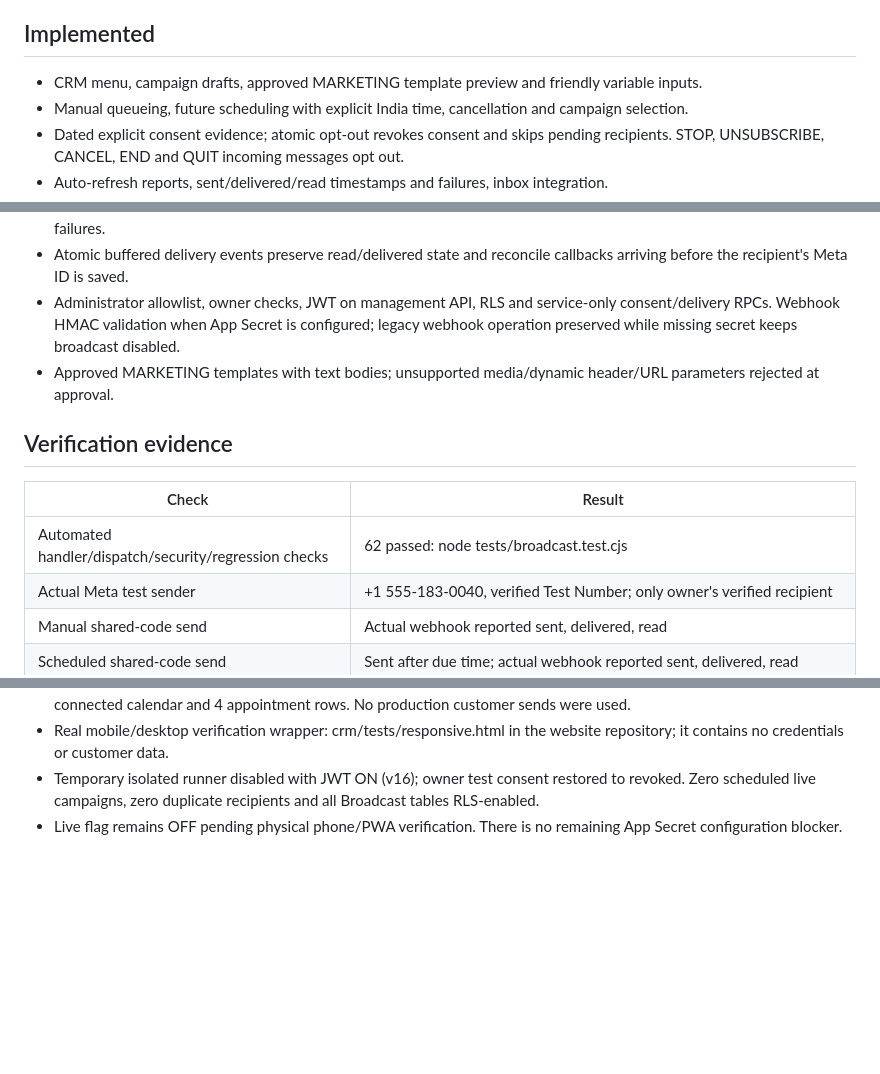
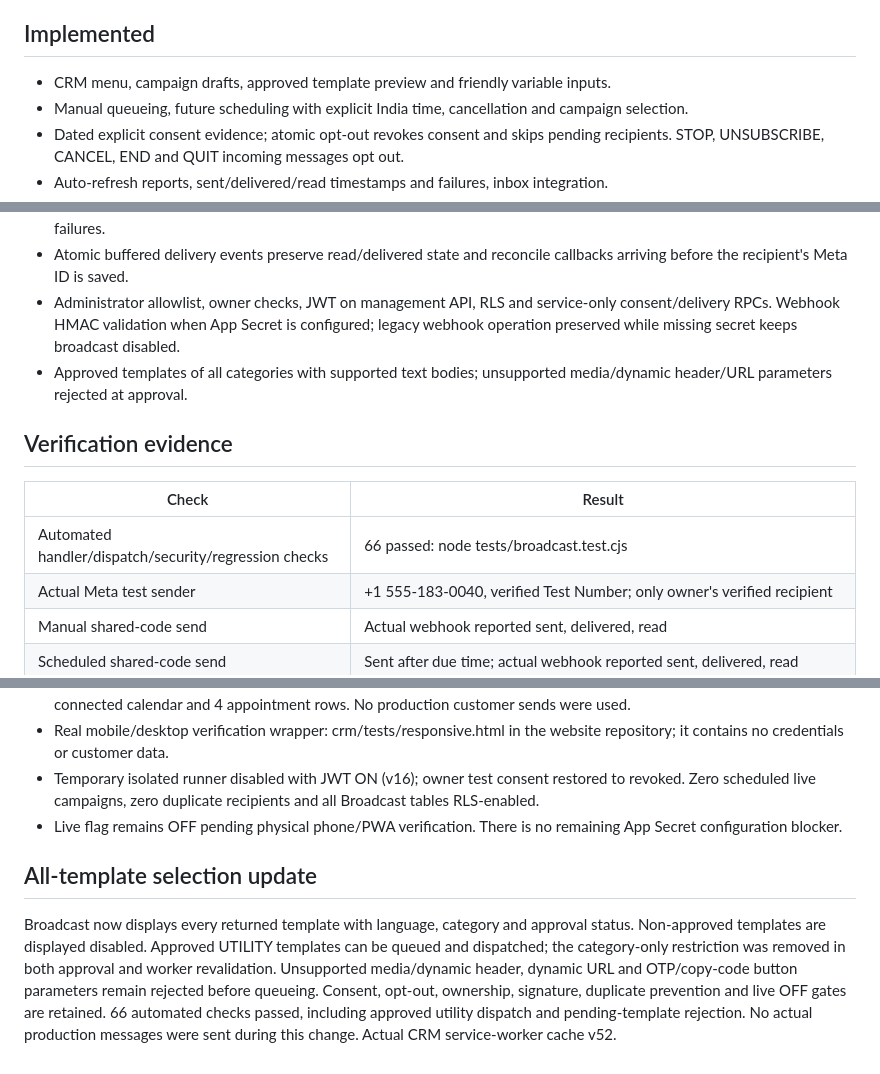
Before and after one commit to Futuresecure/future-secure-providers-crm, a Markdown page: broadcast/IMPLEMENTATION.md, 3 parts joined by grey strips. Rendered like a GitHub page; blank space fills up the shorter version.

Commit message:
Document complete template list and verified utility dispatch support

```diff
--- a/broadcast/IMPLEMENTATION.md
+++ b/broadcast/IMPLEMENTATION.md
@@ -6,7 +6,7 @@ Broadcast is integrated in the main menu of the actual CRM at https://futuresecu
 **Live dispatch remains OFF: send_enabled=false, mode=test.** WHATSAPP_APP_SECRET is configured and verified against the actual Future Secure Meta app (809254711889670). Production approval and dispatch both fail closed without it. The user requested completion without intermediate approval; no approval question was introduced. Signed real Meta webhook verification now passes. Physical mobile/PWA verification remains pending before live activation; the cloud browser cannot access the owner's installed phone PWA. Do not paste access tokens or App Secret into chat.
 
 ## Implemented
-- CRM menu, campaign drafts, approved MARKETING template preview and friendly variable inputs.
+- CRM menu, campaign drafts, approved template preview and friendly variable inputs.
 - Manual queueing, future scheduling with explicit India time, cancellation and campaign selection.
 - Dated explicit consent evidence; atomic opt-out revokes consent and skips pending recipients. STOP, UNSUBSCRIBE, CANCEL, END and QUIT incoming messages opt out.
 - Auto-refresh reports, sent/delivered/read timestamps and failures, inbox integration.
@@ -16,12 +16,12 @@ Broadcast is integrated in the main menu of the actual CRM at https://futuresecu
 - Timeout/unknown provider outcomes are not retried automatically. Bounded retries for definite transient provider failures.
 - Atomic buffered delivery events preserve read/delivered state and reconcile callbacks arriving before the recipient's Meta ID is saved.
 - Administrator allowlist, owner checks, JWT on management API, RLS and service-only consent/delivery RPCs. Webhook HMAC validation when App Secret is configured; legacy webhook operation preserved while missing secret keeps broadcast disabled.
-- Approved MARKETING templates with text bodies; unsupported media/dynamic header/URL parameters rejected at approval.
+- Approved templates of all categories with supported text bodies; unsupported media/dynamic header/URL parameters rejected at approval.
 
 ## Verification evidence
 | Check | Result |
 | --- | --- |
-| Automated handler/dispatch/security/regression checks | 62 passed: node tests/broadcast.test.cjs |
+| Automated handler/dispatch/security/regression checks | 66 passed: node tests/broadcast.test.cjs |
 | Actual Meta test sender | +1 555-183-0040, verified Test Number; only owner's verified recipient |
 | Manual shared-code send | Actual webhook reported sent, delivered, read |
 | Scheduled shared-code send | Sent after due time; actual webhook reported sent, delivered, read |
@@ -60,3 +60,6 @@ Deployed broadcast-manage v8, broadcast-worker v4, whatsapp-webhook v26, whatsap
 - Real mobile/desktop verification wrapper: crm/tests/responsive.html in the website repository; it contains no credentials or customer data.
 - Temporary isolated runner disabled with JWT ON (v16); owner test consent restored to revoked. Zero scheduled live campaigns, zero duplicate recipients and all Broadcast tables RLS-enabled.
 - Live flag remains OFF pending physical phone/PWA verification. There is no remaining App Secret configuration blocker.
+
+## All-template selection update
+Broadcast now displays every returned template with language, category and approval status. Non-approved templates are displayed disabled. Approved UTILITY templates can be queued and dispatched; the category-only restriction was removed in both approval and worker revalidation. Unsupported media/dynamic header, dynamic URL and OTP/copy-code button parameters remain rejected before queueing. Consent, opt-out, ownership, signature, duplicate prevention and live OFF gates are retained. 66 automated checks passed, including approved utility dispatch and pending-template rejection. No actual production messages were sent during this change. Actual CRM service-worker cache v52.
```
